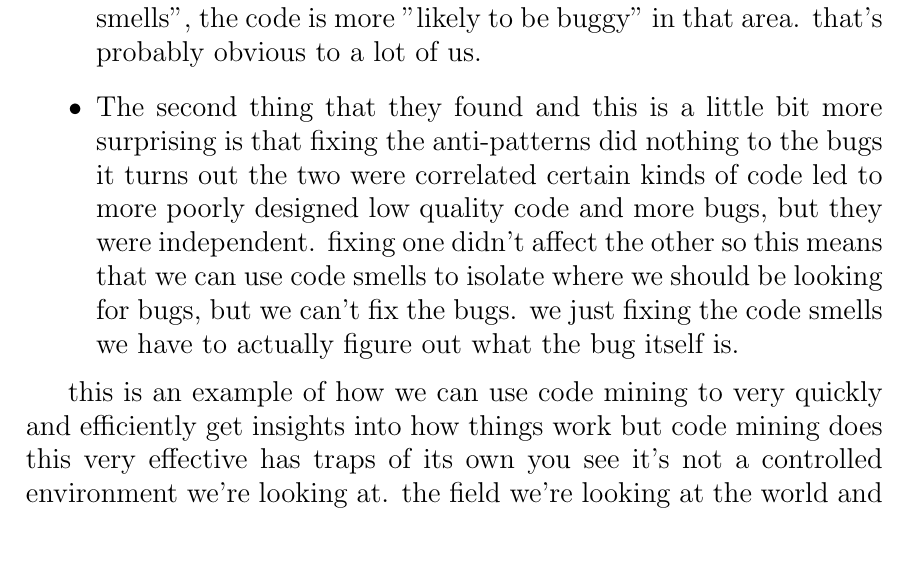
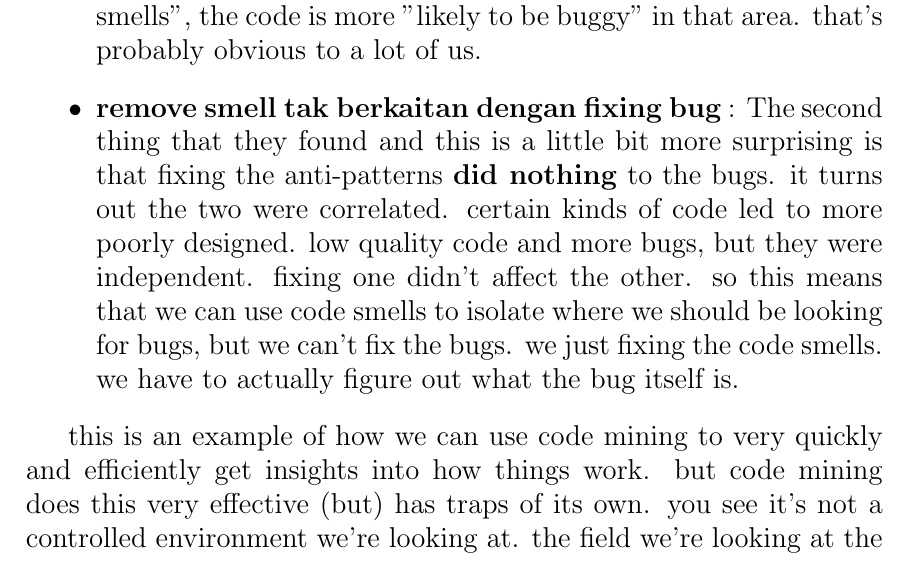
Before and after one commit to RiansyahTohamba/coding-notes, a LaTeX document (empirical-sw/gotoconf-hillelwayne/hillel-wayne-intro-to-empirical-sw-eng.tex): part of page 16 of 34, cut so that both start at the same text. Compiled offline with pdfLaTeX.

Commit message:
update about smell vs bug

```diff
--- a/empirical-sw/gotoconf-hillelwayne/hillel-wayne-intro-to-empirical-sw-eng.tex
+++ b/empirical-sw/gotoconf-hillelwayne/hillel-wayne-intro-to-empirical-sw-eng.tex
@@ -315,10 +315,20 @@ Here's another study that was done similar to this on code smells.
 These were people who looked at 30 open-source projects each of which had been around for over a decade and studied what the anti-patterns were what they did wrong and where the defects in the code were based on what was changed their results were \textbf{twofold}, which are :
 \begin{itemize}
 	\item \textbf{if smell then bug} : one was that, yes ! if "there are code smells", the code is more "likely to be buggy" in that area. that's probably obvious to a lot of us.
-	\item The second thing that they found and this is a little bit more surprising is that fixing the anti-patterns did nothing to the bugs it turns out the two were correlated certain kinds of code led to more poorly designed low quality code and more bugs, but they were independent. fixing one didn't affect the other so this means that we can use code smells to isolate where we should be looking for bugs, but we can't fix the bugs. we just fixing the code smells we have to actually figure out what the bug itself is.
+	\item \textbf{remove smell tak berkaitan dengan fixing bug} : The second thing that they found and this is a little bit more surprising is that fixing the anti-patterns \textbf{did nothing} to the bugs.
+	it turns out the two were correlated.
+	certain kinds of code led to more poorly designed.
+	low quality code and more bugs, but they were independent.
+	fixing one didn't affect the other.
+	so this means that we can use code smells to isolate where we should be looking for bugs, but we can't fix the bugs.
+	we just fixing the code smells.
+	we have to actually figure out what the bug itself is.
+
 \end{itemize}
 
-this is an example of how we can use code mining to very quickly and efficiently get insights into how things work but code mining does this very effective has traps of its own you see it's not a controlled environment we're looking at. the field we're looking at the world and that makes for very complicated noisy data and we have to be very careful about that.
+this is an example of how we can use code mining to very quickly and efficiently get insights into how things work.
+but code mining does this very effective (but) has traps of its own.
+you see it's not a controlled environment we're looking at. the field we're looking at the world and that makes for very complicated noisy data and we have to be very careful about that.
 
 \subsection{A Large Scale Study of Programming Languages and Code Quality in Github}
 Who's heard of this paper came out in 2017 a large-scale study of programming languages in code quality and github see a few of you because it was a pretty moment to study it was the first it only has about a hundred million lines of github and it was the first site that showed clear sophistical significance between different kinds of programming languages using commits and bug fixes and commits they found that functionally programming languages were safer than imperative languages static typed languages had fewer bugs and dynamic type languages manual memory languages were buggier then controlled garbage collected languages this came out a couple years ago and while the aspectus was small it was hailed as one of the best evidences for the port importance of programming language now there's one more part of this entire process that
```
